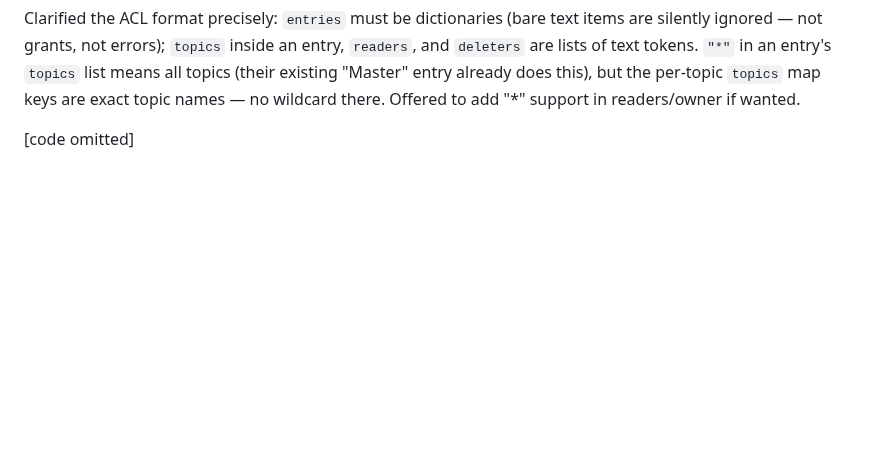
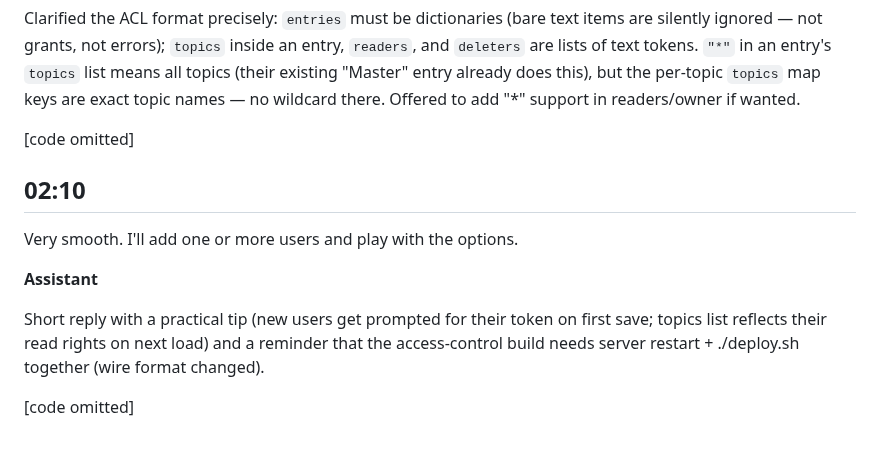
Before and after one commit to easycoder/doclets, a Markdown page: conversation/002.md, the part around the change. Rendered like a GitHub page; blank space fills up the shorter version.

```diff
--- a/conversation/002.md
+++ b/conversation/002.md
@@ -170,3 +170,13 @@ It seems to work fine. So a list item can be either a text item or a dictionary,
 Clarified the ACL format precisely: `entries` must be dictionaries (bare text items are silently ignored — not grants, not errors); `topics` inside an entry, `readers`, and `deleters` are lists of text tokens. `"*"` in an entry's `topics` list means all topics (their existing "Master" entry already does this), but the per-topic `topics` map keys are exact topic names — no wildcard there. Offered to add "*" support in readers/owner if wanted.
 
 [code omitted]
+
+## 02:10
+
+Very smooth. I'll add one or more users and play with the options.
+
+**Assistant**
+
+Short reply with a practical tip (new users get prompted for their token on first save; topics list reflects their read rights on next load) and a reminder that the access-control build needs server restart + ./deploy.sh together (wire format changed).
+
+[code omitted]
```
